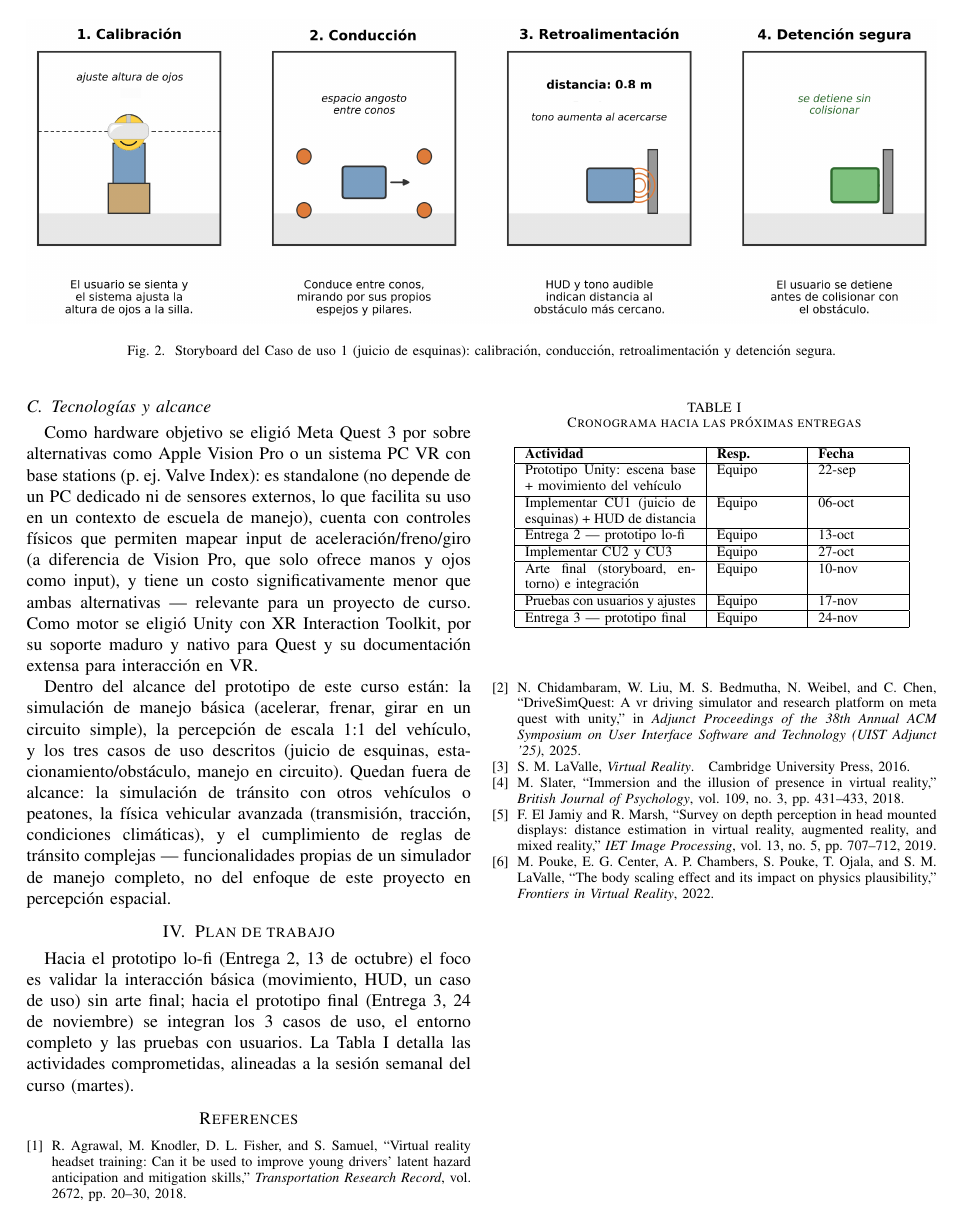
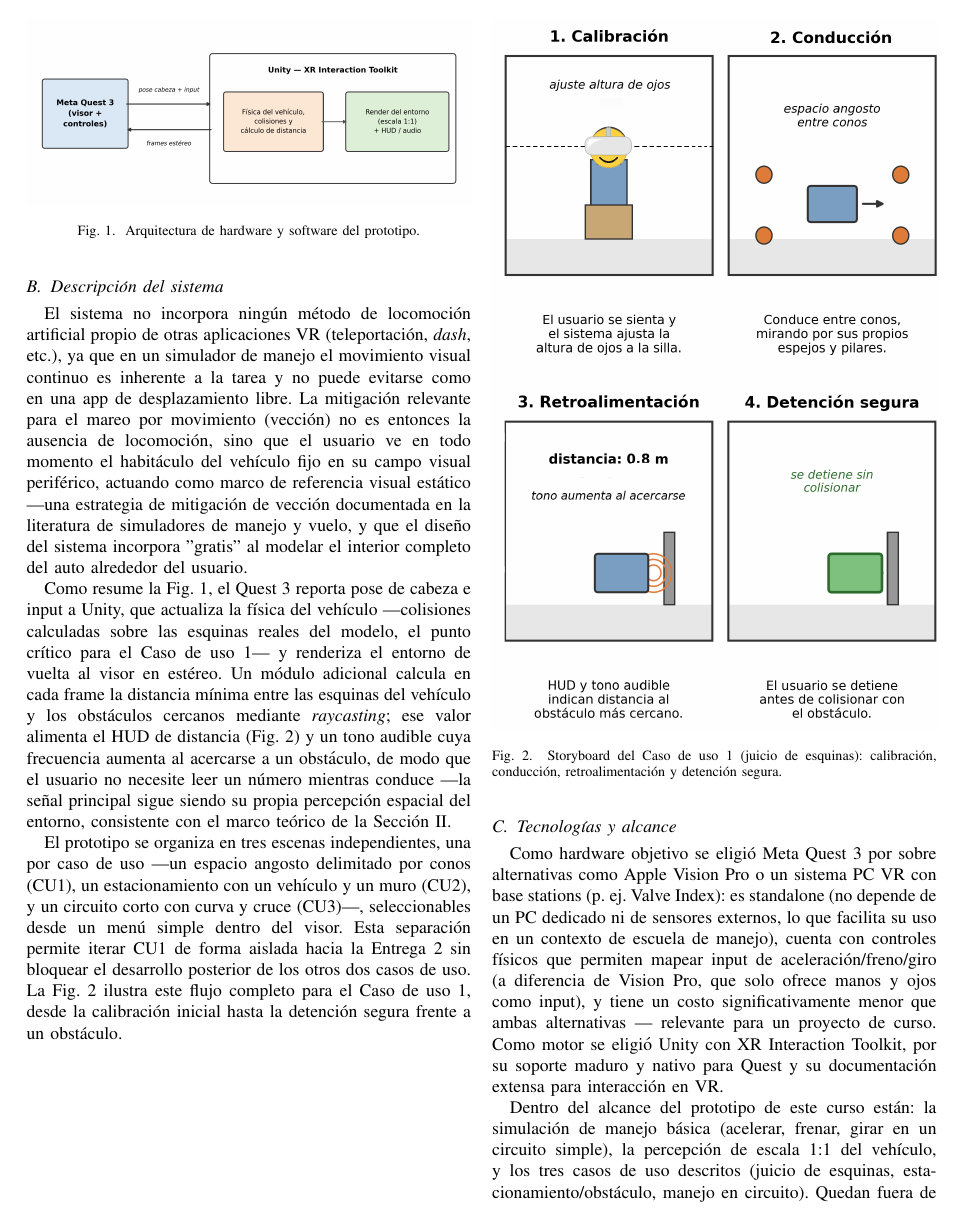
Before and after one commit to eanorambuena/xr-project, a LaTeX paper (report/main.tex): page 4 of 4 before the commit and page 3 of 4 after it. Compiled offline with pdfLaTeX; a missing font is replaced by an installed copy or a similar font; a LaTeX package or settings file that is missing is left out.

Commit message:
Updates from Overleaf

```diff
--- a/report/main.tex
+++ b/report/main.tex
@@ -186,13 +186,13 @@ desarrollo posterior de los otros dos casos de uso. La Fig.~\ref{fig:storyboard}
 ilustra este flujo completo para el Caso de uso 1, desde la calibración
 inicial hasta la detención segura frente a un obstáculo.
 
-\begin{figure*}[t]
+\begin{figure}[t]
 \centering
-\includegraphics[width=\textwidth]{fig3_storyboard.png}
+\includegraphics[width=\columnwidth]{figures/fig3_storyboard.png}
 \caption{Storyboard del Caso de uso 1 (juicio de esquinas): calibración,
 conducción, retroalimentación y detención segura.}
 \label{fig:storyboard}
-\end{figure*}
+\end{figure}
 
 \FloatBarrier
 
```
Also changed, not shown: report/figures/fig3_storyboard.png.
